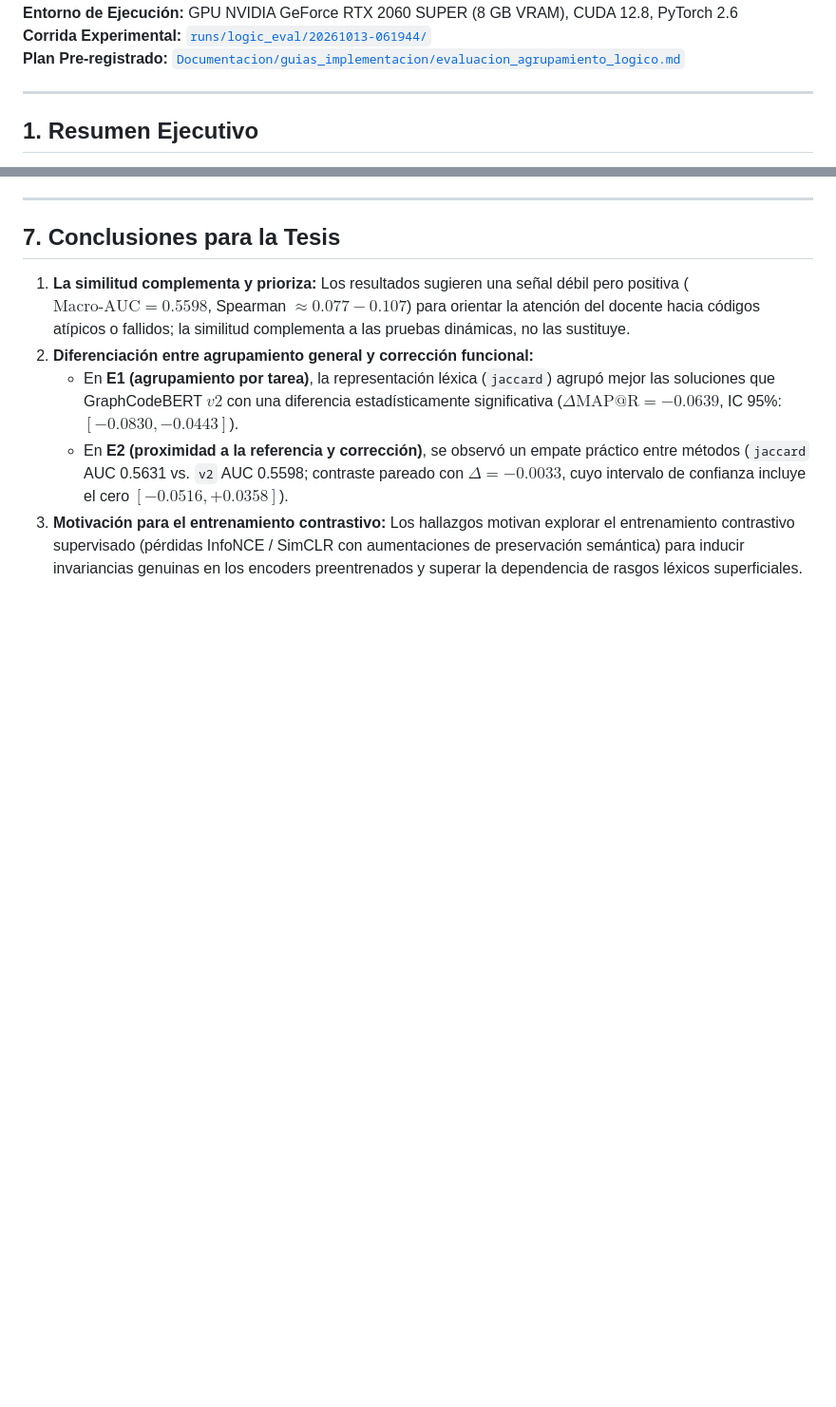
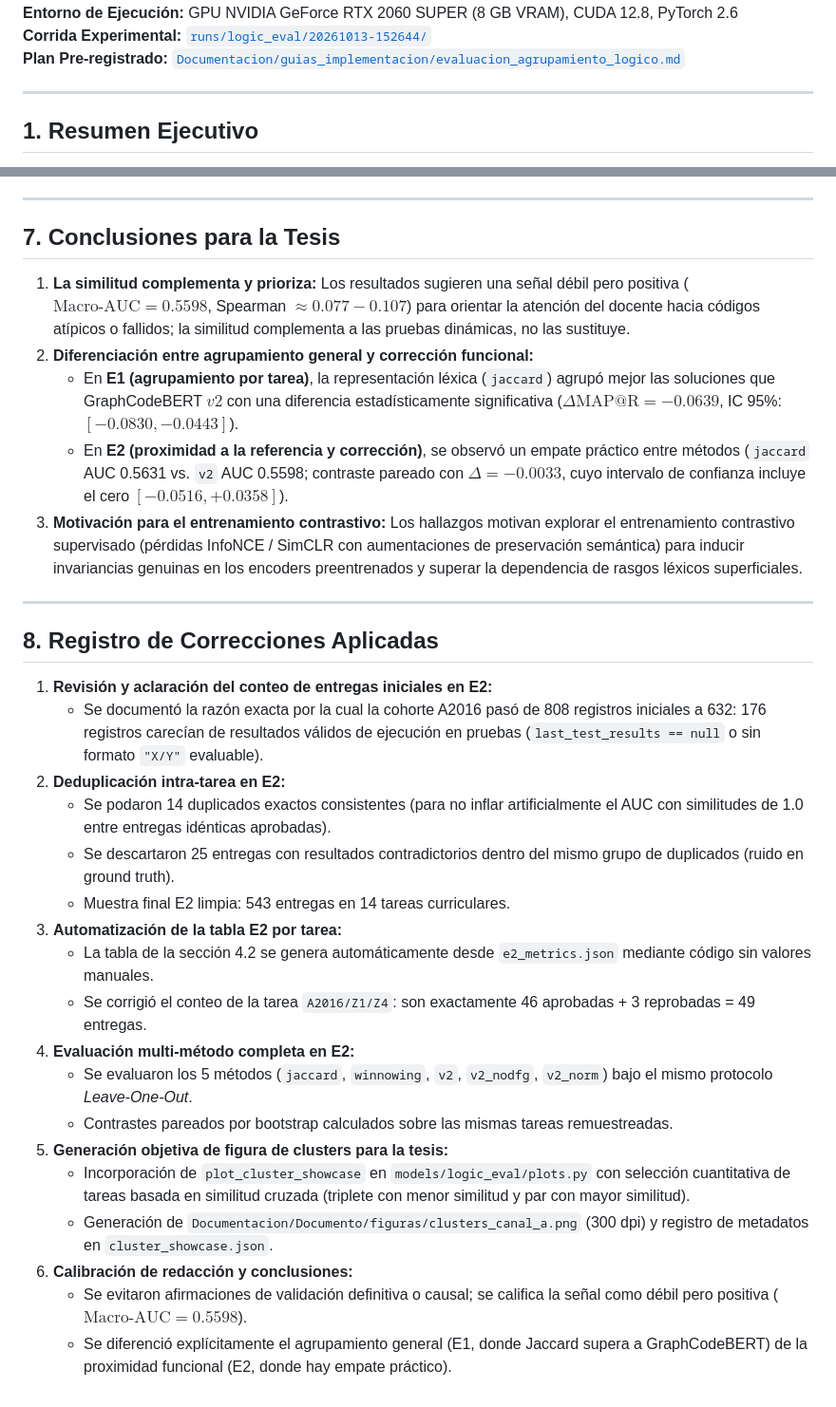
Before and after one commit to SirDaarick/Graphito, a Markdown page: Documentacion/REPORTE_EVALUACION_AGRUPAMIENTO_LOGICO_CANAL_A.md, 2 parts joined by grey strips. Shown at 95% size. Drawn GitHub-style; blank space fills up the shorter version.

Commit message:
docs(eval): add changelog section and update run timestamp in logic eval report

```diff
--- a/Documentacion/REPORTE_EVALUACION_AGRUPAMIENTO_LOGICO_CANAL_A.md
+++ b/Documentacion/REPORTE_EVALUACION_AGRUPAMIENTO_LOGICO_CANAL_A.md
@@ -6,5 +6,5 @@
 **Entorno de Ejecución:** GPU NVIDIA GeForce RTX 2060 SUPER (8 GB VRAM), CUDA 12.8, PyTorch 2.6
-**Corrida Experimental:** [`runs/logic_eval/20261013-061944/`](file:///c:/Users/edani/OneDrive/Documents/Proyectos/Graphito/runs/logic_eval/20261013-061944/)
+**Corrida Experimental:** [`runs/logic_eval/20261013-152644/`](file:///c:/Users/edani/OneDrive/Documents/Proyectos/Graphito/runs/logic_eval/20261013-152644/)
 **Plan Pre-registrado:** [`Documentacion/guias_implementacion/evaluacion_agrupamiento_logico.md`](file:///c:/Users/edani/OneDrive/Documents/Proyectos/Graphito/Documentacion/guias_implementacion/evaluacion_agrupamiento_logico.md)
 
 ---
@@ -144,3 +144,26 @@ En esta versión corregida, se evaluaron los **5 métodos** bajo el mismo esquem
    - En **E1 (agrupamiento por tarea)**, la representación léxica (`jaccard`) agrupó mejor las soluciones que GraphCodeBERT $v2$ con una diferencia estadísticamente significativa ($\Delta\text{MAP@R} = -0.0639$, IC 95%: $[-0.0830, -0.0443]$).
    - En **E2 (proximidad a la referencia y corrección)**, se observó un empate práctico entre métodos (`jaccard` AUC 0.5631 vs. `v2` AUC 0.5598; contraste pareado con $\Delta = -0.0033$, cuyo intervalo de confianza incluye el cero $[-0.0516, +0.0358]$).
 3. **Motivación para el entrenamiento contrastivo:** Los hallazgos motivan explorar el entrenamiento contrastivo supervisado (pérdidas InfoNCE / SimCLR con aumentaciones de preservación semántica) para inducir invariancias genuinas en los encoders preentrenados y superar la dependencia de rasgos léxicos superficiales.
+
+---
+
+## 8. Registro de Correcciones Aplicadas
+
+1. **Revisión y aclaración del conteo de entregas iniciales en E2:**
+   - Se documentó la razón exacta por la cual la cohorte A2016 pasó de 808 registros iniciales a 632: 176 registros carecían de resultados válidos de ejecución en pruebas (`last_test_results == null` o sin formato `"X/Y"` evaluable).
+2. **Deduplicación intra-tarea en E2:**
+   - Se podaron 14 duplicados exactos consistentes (para no inflar artificialmente el AUC con similitudes de 1.0 entre entregas idénticas aprobadas).
+   - Se descartaron 25 entregas con resultados contradictorios dentro del mismo grupo de duplicados (ruido en ground truth).
+   - Muestra final E2 limpia: 543 entregas en 14 tareas curriculares.
+3. **Automatización de la tabla E2 por tarea:**
+   - La tabla de la sección 4.2 se genera automáticamente desde `e2_metrics.json` mediante código sin valores manuales.
+   - Se corrigió el conteo de la tarea `A2016/Z1/Z4`: son exactamente 46 aprobadas + 3 reprobadas = 49 entregas.
+4. **Evaluación multi-método completa en E2:**
+   - Se evaluaron los 5 métodos (`jaccard`, `winnowing`, `v2`, `v2_nodfg`, `v2_norm`) bajo el mismo protocolo *Leave-One-Out*.
+   - Contrastes pareados por bootstrap calculados sobre las mismas tareas remuestreadas.
+5. **Generación objetiva de figura de clusters para la tesis:**
+   - Incorporación de `plot_cluster_showcase` en `models/logic_eval/plots.py` con selección cuantitativa de tareas basada en similitud cruzada (triplete con menor similitud y par con mayor similitud).
+   - Generación de `Documentacion/Documento/figuras/clusters_canal_a.png` (300 dpi) y registro de metadatos en `cluster_showcase.json`.
+6. **Calibración de redacción y conclusiones:**
+   - Se evitaron afirmaciones de validación definitiva o causal; se califica la señal como débil pero positiva ($\text{Macro-AUC} = 0.5598$).
+   - Se diferenció explícitamente el agrupamiento general (E1, donde Jaccard supera a GraphCodeBERT) de la proximidad funcional (E2, donde hay empate práctico).
```
Also changed, not shown: other parts of Documentacion/REPORTE_EVALUACION_AGRUPAMIENTO_LOGICO_CANAL_A.md (+1 -1 lines).
